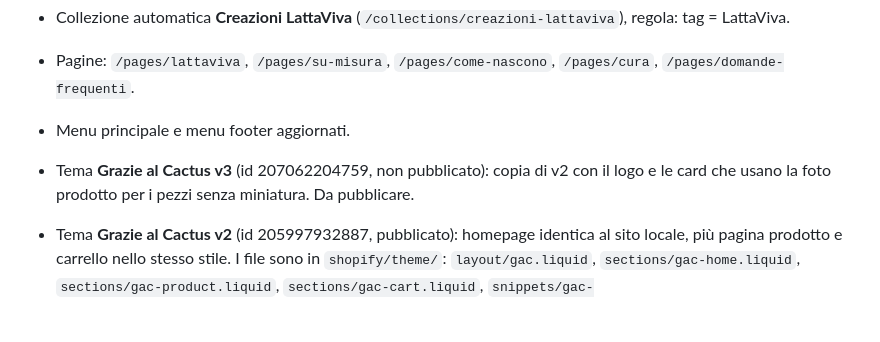
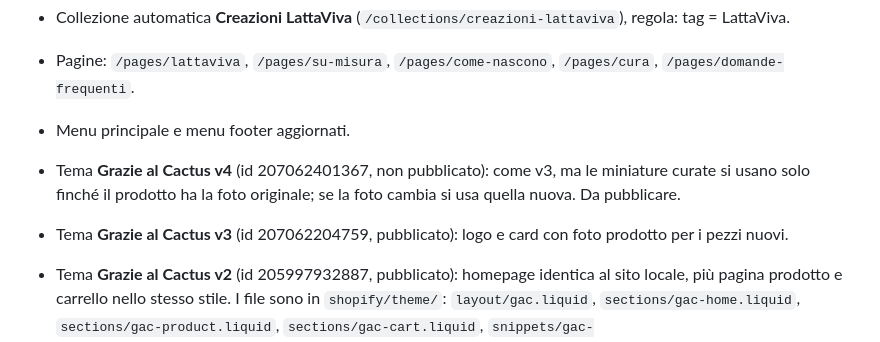
Before and after one commit to archivioomicidi-debug/prova, a Markdown page: shopify/README.md, the part around the change. Drawn GitHub-style; blank space fills up the shorter version.

Commit message:
README: tema v4
Co-Authored-By: Claude Opus 5.5 <noreply@anthropic.com>
Claude-Session: https://claude.ai/code/session_01AzzP43tAj2MFzSnscdELov

```diff
--- a/shopify/README.md
+++ b/shopify/README.md
@@ -68,7 +68,8 @@ Negozio: xdjsad-tw.myshopify.com (graziealcactus@gmail.com), piano di prova.
 - Collezione automatica **Creazioni LattaViva** (`/collections/creazioni-lattaviva`), regola: tag = LattaViva.
 - Pagine: `/pages/lattaviva`, `/pages/su-misura`, `/pages/come-nascono`, `/pages/cura`, `/pages/domande-frequenti`.
 - Menu principale e menu footer aggiornati.
-- Tema **Grazie al Cactus v3** (id 207062204759, non pubblicato): copia di v2 con il logo e le card che usano la foto prodotto per i pezzi senza miniatura. Da pubblicare.
+- Tema **Grazie al Cactus v4** (id 207062401367, non pubblicato): come v3, ma le miniature curate si usano solo finché il prodotto ha la foto originale; se la foto cambia si usa quella nuova. Da pubblicare.
+- Tema **Grazie al Cactus v3** (id 207062204759, pubblicato): logo e card con foto prodotto per i pezzi nuovi.
 - Tema **Grazie al Cactus v2** (id 205997932887, pubblicato): homepage identica al sito locale,
   più pagina prodotto e carrello nello stesso stile.
   I file sono in `shopify/theme/`: `layout/gac.liquid`, `sections/gac-home.liquid`, `sections/gac-product.liquid`,
```
